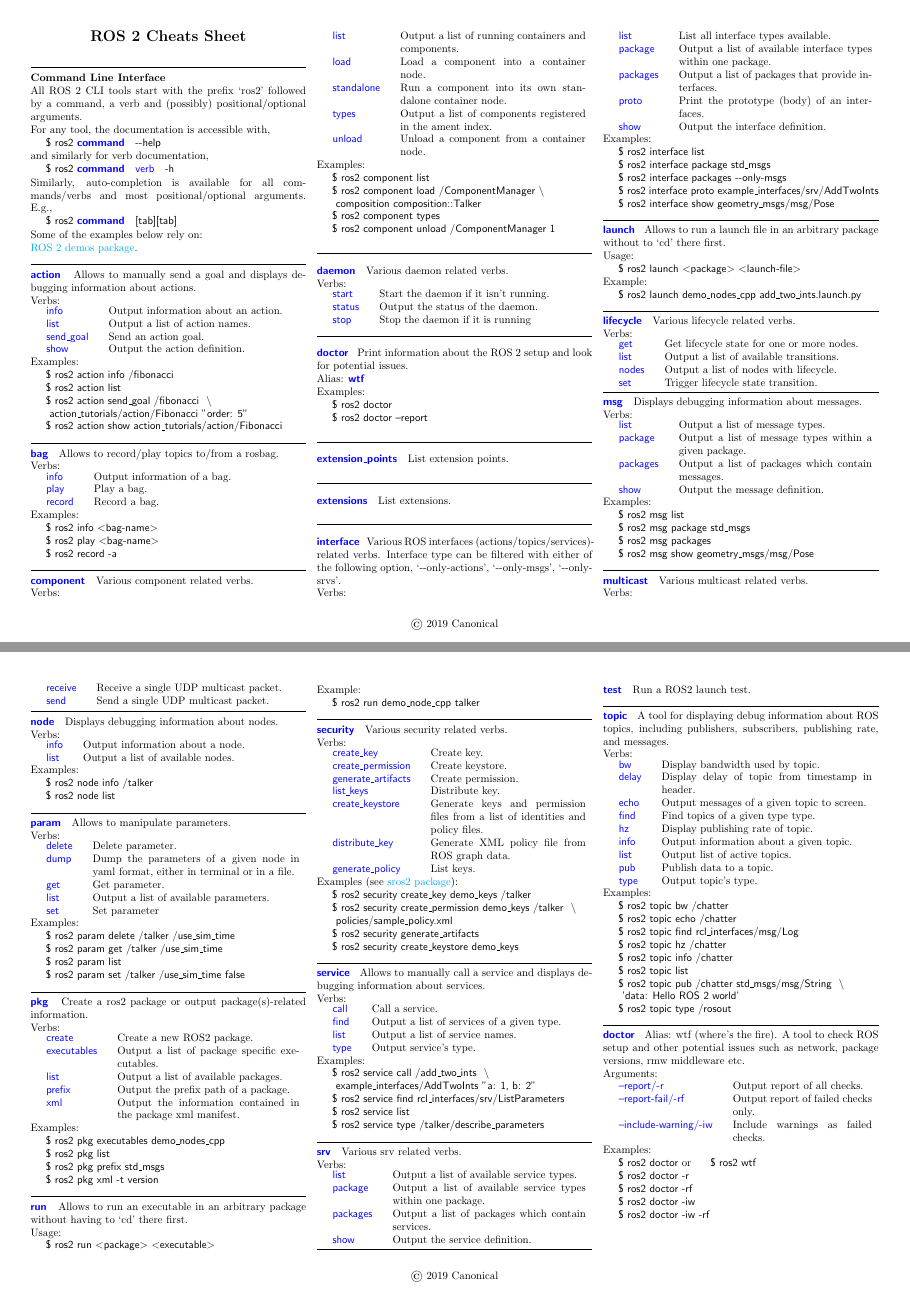
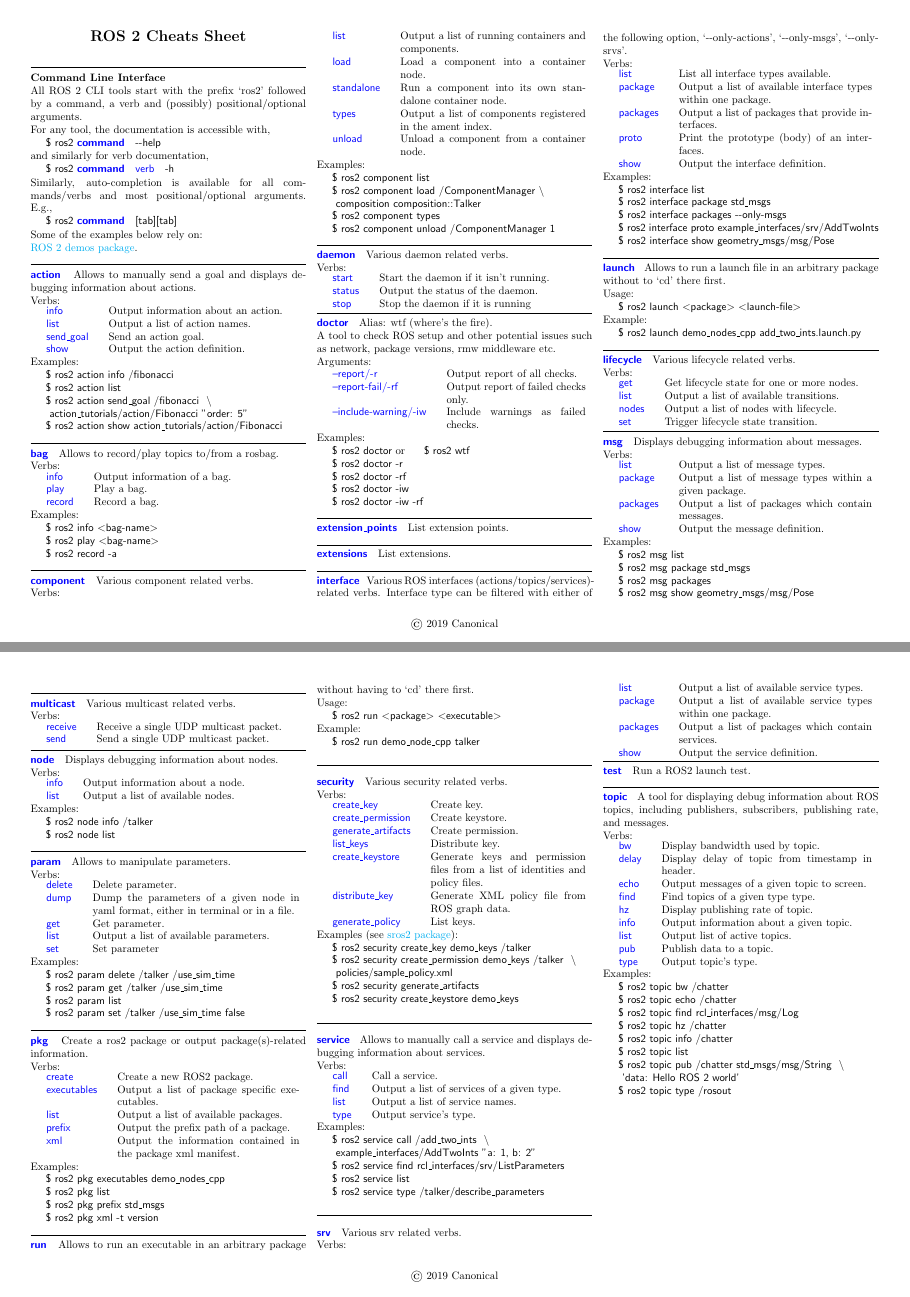
Before and after one commit to ubuntu-robotics/ros2_cheats_sheet, a LaTeX document (cli/cli_cheats_sheet.tex): pages 1 and 2 of 2, joined at a grey line. Compiled offline with pdfLaTeX.

Commit message:
update ros2doctor
Signed-off-by: claireyywang <clairewang@openrobotics.org>

```diff
--- a/cli/cli_cheats_sheet.tex
+++ b/cli/cli_cheats_sheet.tex
@@ -159,15 +159,26 @@
 \hrulefill
 
 %
-\clicmd{doctor} Print information about the ROS 2 setup and look
-for potential issues.\\
-Alias: \clicmd{wtf}
+\clicmd{doctor} Alias: wtf (where's the fire). \\
+A tool to check ROS setup and other potential issues such as network, package versions,
+rmw middleware etc.
+\\
+Arguments:
+\\
 %
-\\
+\begin{tabularx}{\linewidth}{lX}
+\smallhspace \cliverb{--report/-r}   & Output report of all checks.  \\
+\smallhspace \cliverb{--report-fail/-rf} & Output report of failed checks only.  \\
+\smallhspace \cliverb{--include-warning/-iw}  & Include warnings as failed checks. \\
+\end{tabularx}
+%
 Examples:
 \\
-\terminal{ros2 doctor}\\
-\terminal{ros2 doctor --report}
+\terminal{ros2 doctor} or \terminal{ros2 wtf} \\
+\terminal{ros2 doctor -r}         \\
+\terminal{ros2 doctor -rf}        \\
+\terminal{ros2 doctor -iw}        \\
+\terminal{ros2 doctor -iw -rf}
 %
 
 \hrulefill
@@ -464,31 +475,6 @@
 \terminal{ros2 topic list}                                \\
 \terminal{ros2 topic pub /chatter std\_msgs/msg/String
 \terminalinebreak~'data: Hello ROS 2 world'}              \\
-\terminal{ros2 topic type /rosout}
-%
-
-\hrulefill
-
-%
-\clicmd{doctor} Alias: wtf (where's the fire). A tool to check ROS setup
-and other potential issues such as network, package versions, rmw
-middleware etc.
-\\
-Arguments:
-\\
-%
-\begin{tabularx}{\linewidth}{lX}
-\smallhspace \cliverb{--report/-r}   & Output report of all checks.  \\
-\smallhspace \cliverb{--report-fail/-rf} & Output report of failed checks only.  \\
-\smallhspace \cliverb{--include-warning/-iw}  & Include warnings as failed checks. \\
-\end{tabularx}
-%
-Examples:
-\\
-\terminal{ros2 doctor} or \terminal{ros2 wtf} \\
-\terminal{ros2 doctor -r}         \\
-\terminal{ros2 doctor -rf}        \\
-\terminal{ros2 doctor -iw}        \\
-\terminal{ros2 doctor -iw -rf}     \\
+\terminal{ros2 topic type /rosout}                        \\
 \end{multicols*}
 \end{document}
```
Also changed, not shown: cli/cli_cheats_sheet.pdf.
